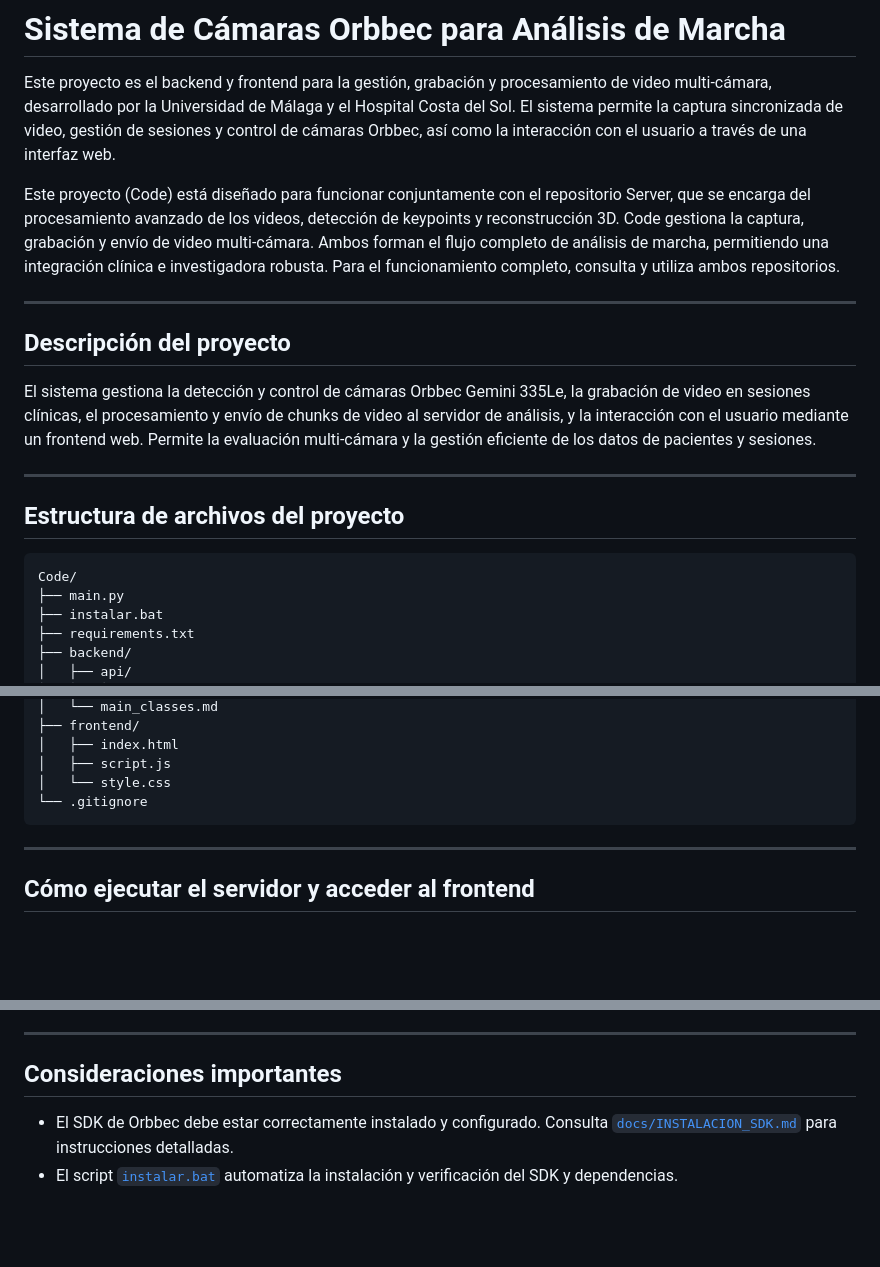
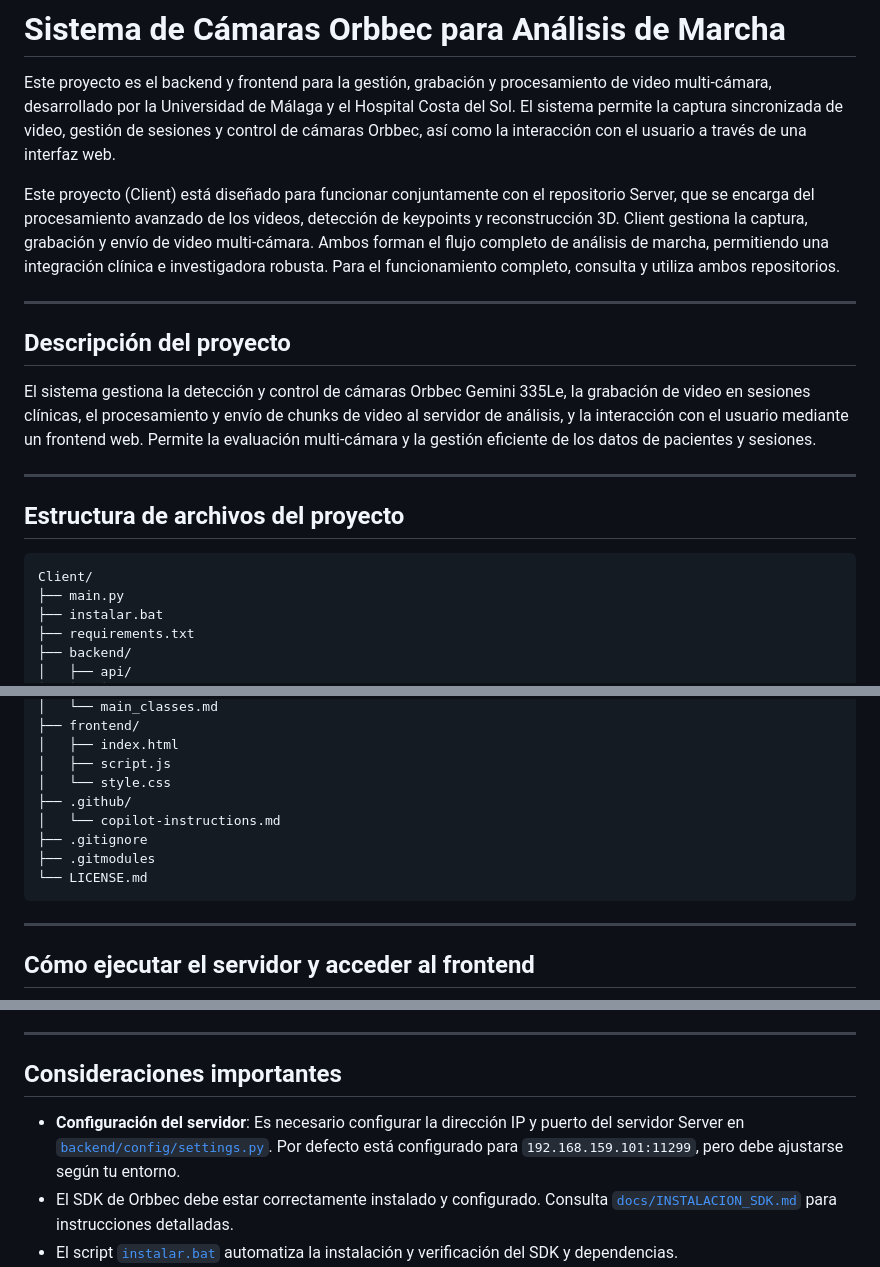
Before and after one commit to ivanver02/Client, a Markdown page: README.md, 3 parts joined by grey strips. GitHub-like rendering; blank space fills up the shorter version.

Commit message:
Cambio README

````diff
--- a/README.md
+++ b/README.md
@@ -2,7 +2,7 @@
 
 Este proyecto es el backend y frontend para la gestión, grabación y procesamiento de video multi-cámara, desarrollado por la Universidad de Málaga y el Hospital Costa del Sol. El sistema permite la captura sincronizada de video, gestión de sesiones y control de cámaras Orbbec, así como la interacción con el usuario a través de una interfaz web.
 
-Este proyecto (Code) está diseñado para funcionar conjuntamente con el repositorio Server, que se encarga del procesamiento avanzado de los videos, detección de keypoints y reconstrucción 3D. Code gestiona la captura, grabación y envío de video multi-cámara. Ambos forman el flujo completo de análisis de marcha, permitiendo una integración clínica e investigadora robusta. Para el funcionamiento completo, consulta y utiliza ambos repositorios.
+Este proyecto (Client) está diseñado para funcionar conjuntamente con el repositorio Server, que se encarga del procesamiento avanzado de los videos, detección de keypoints y reconstrucción 3D. Client gestiona la captura, grabación y envío de video multi-cámara. Ambos forman el flujo completo de análisis de marcha, permitiendo una integración clínica e investigadora robusta. Para el funcionamiento completo, consulta y utiliza ambos repositorios.
 
 ---
 ## Descripción del proyecto
@@ -13,7 +13,7 @@ El sistema gestiona la detección y control de cámaras Orbbec Gemini 335Le, la
 ## Estructura de archivos del proyecto
 
 ```
-Code/
+Client/
 ├── main.py
 ├── instalar.bat
 ├── requirements.txt
@@ -41,7 +41,11 @@ Code/
 │   ├── index.html
 │   ├── script.js
 │   └── style.css
-└── .gitignore
+├── .github/
+│   └── copilot-instructions.md
+├── .gitignore
+├── .gitmodules
+└── LICENSE.md
 ```
 
 ---
@@ -76,6 +80,7 @@ python main.py
 ---
 ## Consideraciones importantes
 
+- **Configuración del servidor**: Es necesario configurar la dirección IP y puerto del servidor Server en [`backend/config/settings.py`](backend/config/settings.py). Por defecto está configurado para `192.168.159.101:11299`, pero debe ajustarse según tu entorno.
 - El SDK de Orbbec debe estar correctamente instalado y configurado. Consulta [`docs/INSTALACION_SDK.md`](docs/INSTALACION_SDK.md) para instrucciones detalladas.
 - El script [`instalar.bat`](instalar.bat) automatiza la instalación y verificación del SDK y dependencias.
 - El sistema está diseñado para funcionar con cámaras Orbbec Gemini 335Le, pero puede adaptarse a otros modelos implementando un gestor específico en lugar de [`backend/camera_manager/camera_manager.py`](backend/camera_manager/camera_manager.py).
````
